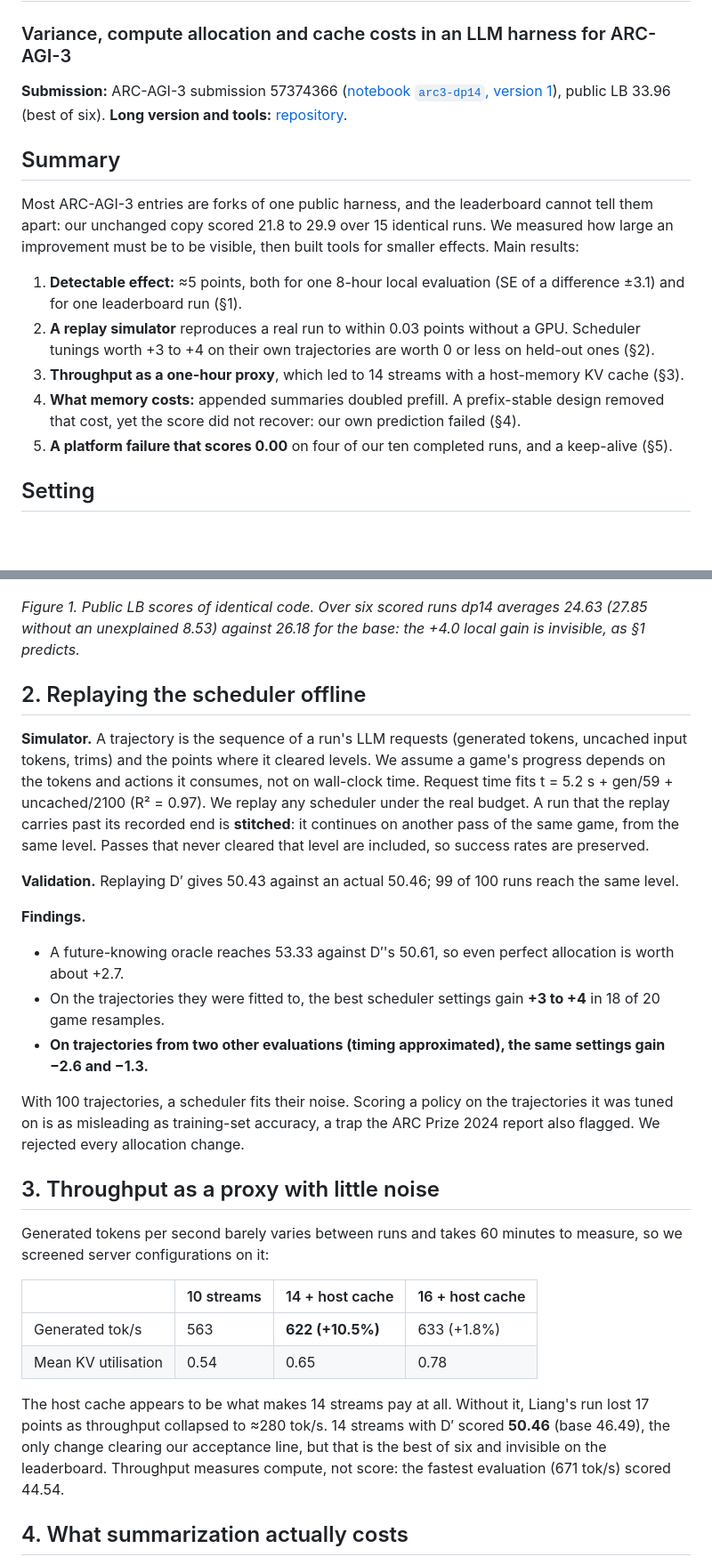
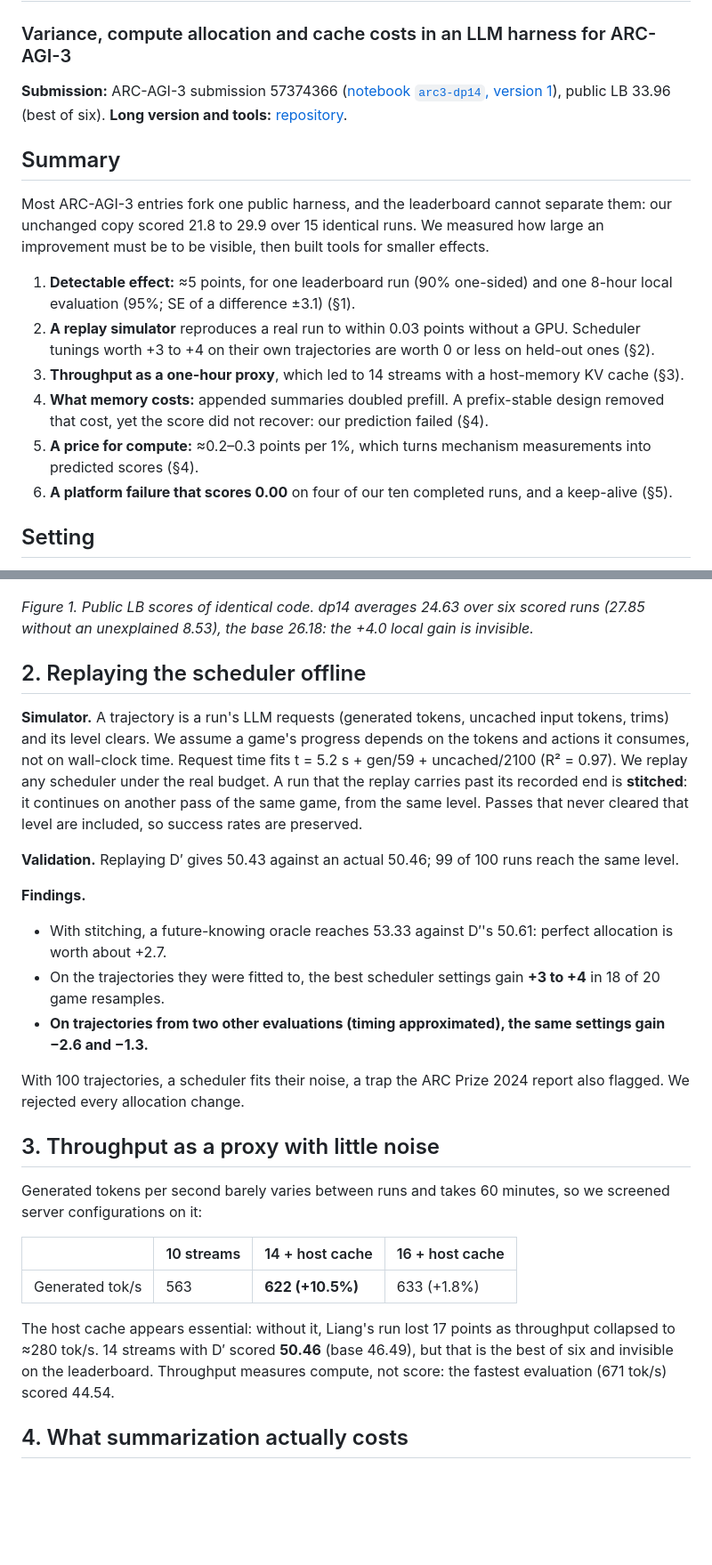
Before and after one commit to cacco2010-maker/arc3-measuring-before-improving, a Markdown page: paper/writeup.md, 2 parts joined by grey strips. Shown at 89% size. Rendered like a GitHub page; blank space fills up the shorter version.

```diff
--- a/paper/writeup.md
+++ b/paper/writeup.md
@@ -3,21 +3,21 @@
 ### Variance, compute allocation and cache costs in an LLM harness for ARC-AGI-3
 
 <!-- Kaggle Writeup body (limit 1,500 words; count with `python3 paper/wordcount.py`). The long version with all
-tables is paper.md, attached as a PDF via the Project Link. Same release plan as paper.md: nothing public before
-2026-11-03.
+tables is paper.md, attached as a PDF via the Project Link.
 Cover image (Media Gallery, required): paper/fig/cover.png, 1600x800, made by paper/fig/cover.py. -->
 
 **Submission:** ARC-AGI-3 submission 57374366 ([notebook `arc3-dp14`, version 1](https://www.kaggle.com/code/kazuhiro3381/arc3-dp14?scriptVersionId=359191772)), public LB 33.96 (best of six). **Long version and tools:** [repository](https://github.com/cacco2010-maker/arc3-measuring-before-improving).
 
 ## Summary
 
-Most ARC-AGI-3 entries are forks of one public harness, and the leaderboard cannot tell them apart: our unchanged copy scored 21.8 to 29.9 over 15 identical runs. We measured how large an improvement must be to be visible, then built tools for smaller effects. Main results:
+Most ARC-AGI-3 entries fork one public harness, and the leaderboard cannot separate them: our unchanged copy scored 21.8 to 29.9 over 15 identical runs. We measured how large an improvement must be to be visible, then built tools for smaller effects.
 
-1. **Detectable effect:** ≈5 points, both for one 8-hour local evaluation (SE of a difference ±3.1) and for one leaderboard run (§1).
+1. **Detectable effect:** ≈5 points, for one leaderboard run (90% one-sided) and one 8-hour local evaluation (95%; SE of a difference ±3.1) (§1).
 2. **A replay simulator** reproduces a real run to within 0.03 points without a GPU. Scheduler tunings worth +3 to +4 on their own trajectories are worth 0 or less on held-out ones (§2).
 3. **Throughput as a one-hour proxy**, which led to 14 streams with a host-memory KV cache (§3).
-4. **What memory costs:** appended summaries doubled prefill. A prefix-stable design removed that cost, yet the score did not recover: our own prediction failed (§4).
-5. **A platform failure that scores 0.00** on four of our ten completed runs, and a keep-alive (§5).
+4. **What memory costs:** appended summaries doubled prefill. A prefix-stable design removed that cost, yet the score did not recover: our prediction failed (§4).
+5. **A price for compute:** ≈0.2–0.3 points per 1%, which turns mechanism measurements into predicted scores (§4).
+6. **A platform failure that scores 0.00** on four of our ten completed runs, and a keep-alive (§5).
 
 ## Setting
 
@@ -39,31 +39,30 @@ Our submission (`dp14`) changes two things: shiiin9's D′ priority formula, and
 
 ![Figure 1](fig/lb_dist.png)
 
-*Figure 1. Public LB scores of identical code. Over six scored runs dp14 averages 24.63 (27.85 without an unexplained 8.53) against 26.18 for the base: the +4.0 local gain is invisible, as §1 predicts.*
+*Figure 1. Public LB scores of identical code. dp14 averages 24.63 over six scored runs (27.85 without an unexplained 8.53), the base 26.18: the +4.0 local gain is invisible.*
 
 ## 2. Replaying the scheduler offline
 
-**Simulator.** A trajectory is the sequence of a run's LLM requests (generated tokens, uncached input tokens, trims) and the points where it cleared levels. We assume a game's progress depends on the tokens and actions it consumes, not on wall-clock time. Request time fits t = 5.2 s + gen/59 + uncached/2100 (R² = 0.97). We replay any scheduler under the real budget. A run that the replay carries past its recorded end is **stitched**: it continues on another pass of the same game, from the same level. Passes that never cleared that level are included, so success rates are preserved.
+**Simulator.** A trajectory is a run's LLM requests (generated tokens, uncached input tokens, trims) and its level clears. We assume a game's progress depends on the tokens and actions it consumes, not on wall-clock time. Request time fits t = 5.2 s + gen/59 + uncached/2100 (R² = 0.97). We replay any scheduler under the real budget. A run that the replay carries past its recorded end is **stitched**: it continues on another pass of the same game, from the same level. Passes that never cleared that level are included, so success rates are preserved.
 
 **Validation.** Replaying D′ gives 50.43 against an actual 50.46; 99 of 100 runs reach the same level.
 
 **Findings.**
-- A future-knowing oracle reaches 53.33 against D′'s 50.61, so even perfect allocation is worth about +2.7.
+- With stitching, a future-knowing oracle reaches 53.33 against D′'s 50.61: perfect allocation is worth about +2.7.
 - On the trajectories they were fitted to, the best scheduler settings gain **+3 to +4** in 18 of 20 game resamples.
 - **On trajectories from two other evaluations (timing approximated), the same settings gain −2.6 and −1.3.**
 
-With 100 trajectories, a scheduler fits their noise. Scoring a policy on the trajectories it was tuned on is as misleading as training-set accuracy, a trap the ARC Prize 2024 report also flagged. We rejected every allocation change.
+With 100 trajectories, a scheduler fits their noise, a trap the ARC Prize 2024 report also flagged. We rejected every allocation change.
 
 ## 3. Throughput as a proxy with little noise
 
-Generated tokens per second barely varies between runs and takes 60 minutes to measure, so we screened server configurations on it:
+Generated tokens per second barely varies between runs and takes 60 minutes, so we screened server configurations on it:
 
 | | 10 streams | 14 + host cache | 16 + host cache |
 |---|---|---|---|
 | Generated tok/s | 563 | **622 (+10.5%)** | 633 (+1.8%) |
-| Mean KV utilisation | 0.54 | 0.65 | 0.78 |
 
-The host cache appears to be what makes 14 streams pay at all. Without it, Liang's run lost 17 points as throughput collapsed to ≈280 tok/s. 14 streams with D′ scored **50.46** (base 46.49), the only change clearing our acceptance line, but that is the best of six and invisible on the leaderboard. Throughput measures compute, not score: the fastest evaluation (671 tok/s) scored 44.54.
+The host cache appears essential: without it, Liang's run lost 17 points as throughput collapsed to ≈280 tok/s. 14 streams with D′ scored **50.46** (base 46.49), but that is the best of six and invisible on the leaderboard. Throughput measures compute, not score: the fastest evaluation (671 tok/s) scored 44.54.
 
 ## 4. What summarization actually costs
 
```
Also changed, not shown: other parts of paper/writeup.md (+19 -13 lines), README.md (+2 -0 lines), paper/paper.md (+42 -12 lines), paper/fig/budget_curve.png (added), 4 other files.
